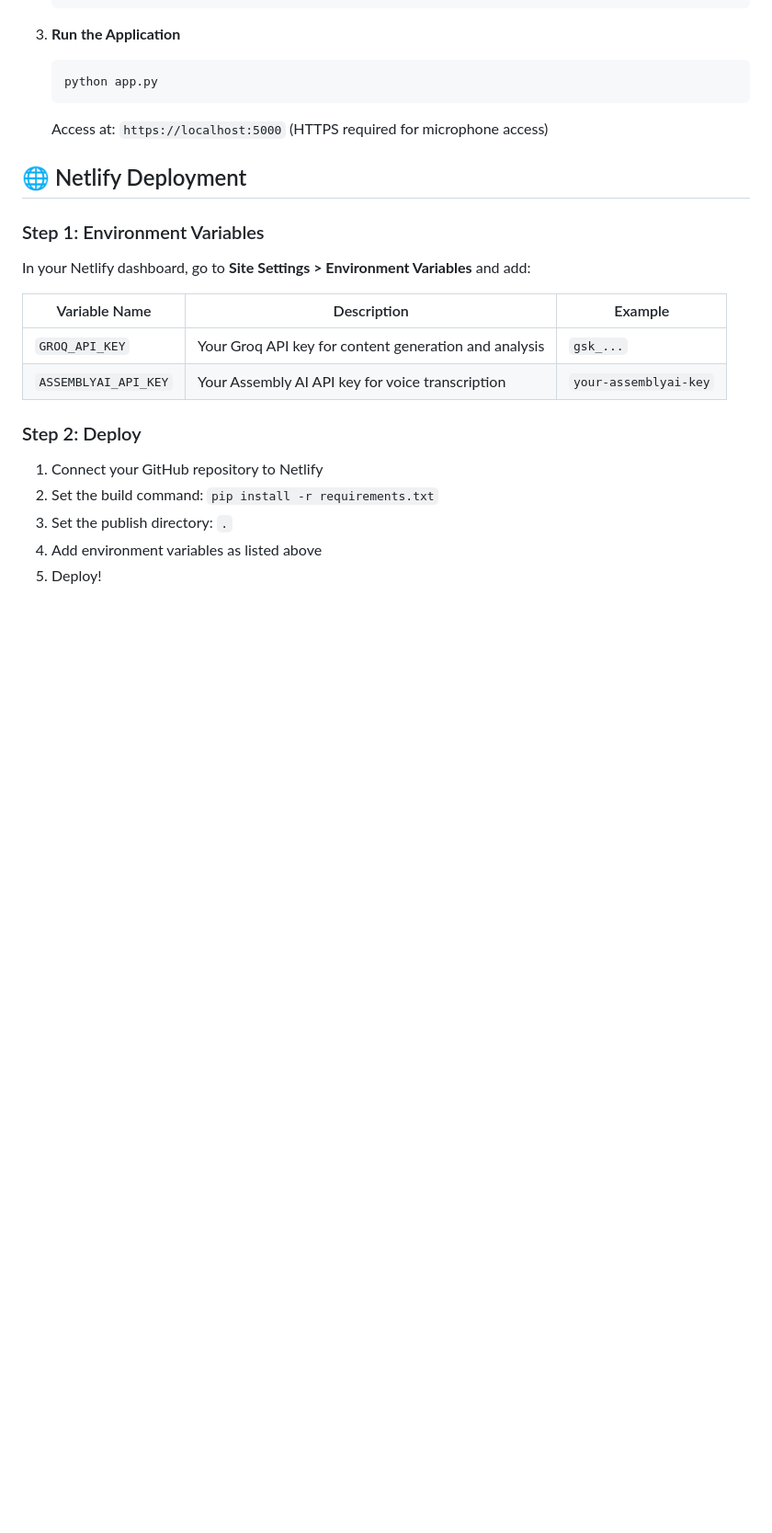
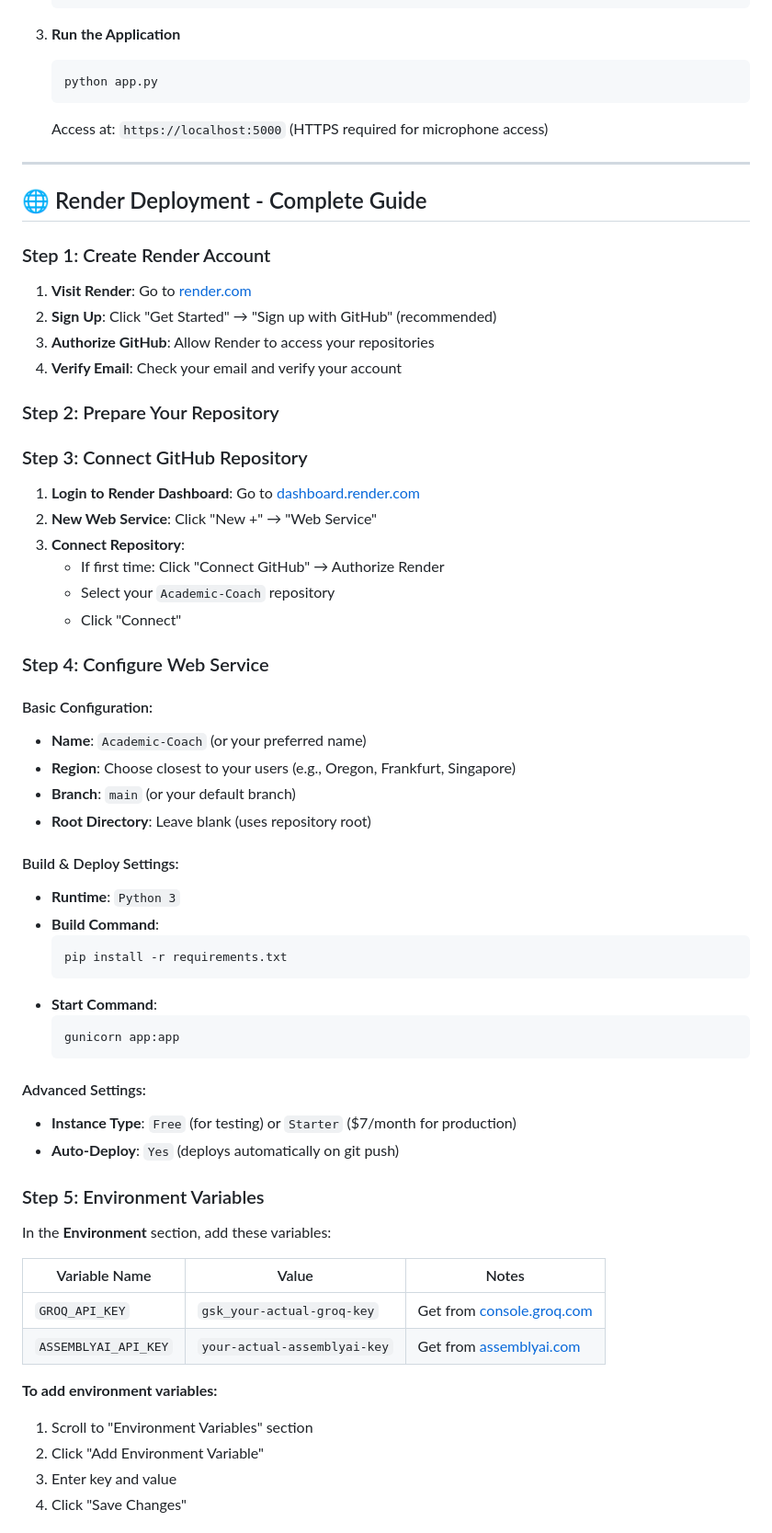
Before and after one commit to Divya4879/Academic-Coach, a Markdown page: README.md, the part around one of its changes. Shown at 92% size. Drawn GitHub-style; blank space fills up the shorter version.

````diff
--- a/README.md
+++ b/README.md
@@ -51,21 +61,63 @@ A revolutionary educational platform that uses AI to generate structured learnin
 
    Access at: `https://localhost:5000` (HTTPS required for microphone access)
 
-## 🌐 Netlify Deployment
+---
 
-### Step 1: Environment Variables
+## 🌐 Render Deployment - Complete Guide
 
-In your Netlify dashboard, go to **Site Settings > Environment Variables** and add:
+### Step 1: Create Render Account
 
-| Variable Name | Description | Example |
-|---------------|-------------|---------|
-| `GROQ_API_KEY` | Your Groq API key for content generation and analysis | `gsk_...` |
-| `ASSEMBLYAI_API_KEY` | Your Assembly AI API key for voice transcription | `your-assemblyai-key` |
+1. **Visit Render**: Go to [render.com](https://render.com)
+2. **Sign Up**: Click "Get Started" → "Sign up with GitHub" (recommended)
+3. **Authorize GitHub**: Allow Render to access your repositories
+4. **Verify Email**: Check your email and verify your account
 
-### Step 2: Deploy
+### Step 2: Prepare Your Repository
 
-1. Connect your GitHub repository to Netlify
-2. Set the build command: `pip install -r requirements.txt`
-3. Set the publish directory: `.`
-4. Add environment variables as listed above
-5. Deploy!
+### Step 3: Connect GitHub Repository
+
+1. **Login to Render Dashboard**: Go to [dashboard.render.com](https://dashboard.render.com)
+2. **New Web Service**: Click "New +" → "Web Service"
+3. **Connect Repository**:
+   - If first time: Click "Connect GitHub" → Authorize Render
+   - Select your `Academic-Coach` repository
+   - Click "Connect"
+
+### Step 4: Configure Web Service
+
+#### Basic Configuration:
+- **Name**: `Academic-Coach` (or your preferred name)
+- **Region**: Choose closest to your users (e.g., Oregon, Frankfurt, Singapore)
+- **Branch**: `main` (or your default branch)
+- **Root Directory**: Leave blank (uses repository root)
+
+#### Build & Deploy Settings:
+- **Runtime**: `Python 3`
+- **Build Command**:
+  ```bash
+  pip install -r requirements.txt
+  ```
+- **Start Command**:
+  ```bash
+  gunicorn app:app
+  ```
+
+#### Advanced Settings:
+- **Instance Type**: `Free` (for testing) or `Starter` ($7/month for production)
+- **Auto-Deploy**: `Yes` (deploys automatically on git push)
+
+### Step 5: Environment Variables
+
+In the **Environment** section, add these variables:
+
+| Variable Name | Value | Notes |
+|---------------|-------|-------|
+| `GROQ_API_KEY` | `gsk_your-actual-groq-key` | Get from [console.groq.com](https://console.groq.com) |
+| `ASSEMBLYAI_API_KEY` | `your-actual-assemblyai-key` | Get from [assemblyai.com](https://www.assemblyai.com) |
+
+**To add environment variables:**
+1. Scroll to "Environment Variables" section
+2. Click "Add Environment Variable"
+3. Enter key and value
+4. Click "Save Changes"
+
````
Also changed, not shown: other parts of README.md (+59 -35 lines).
